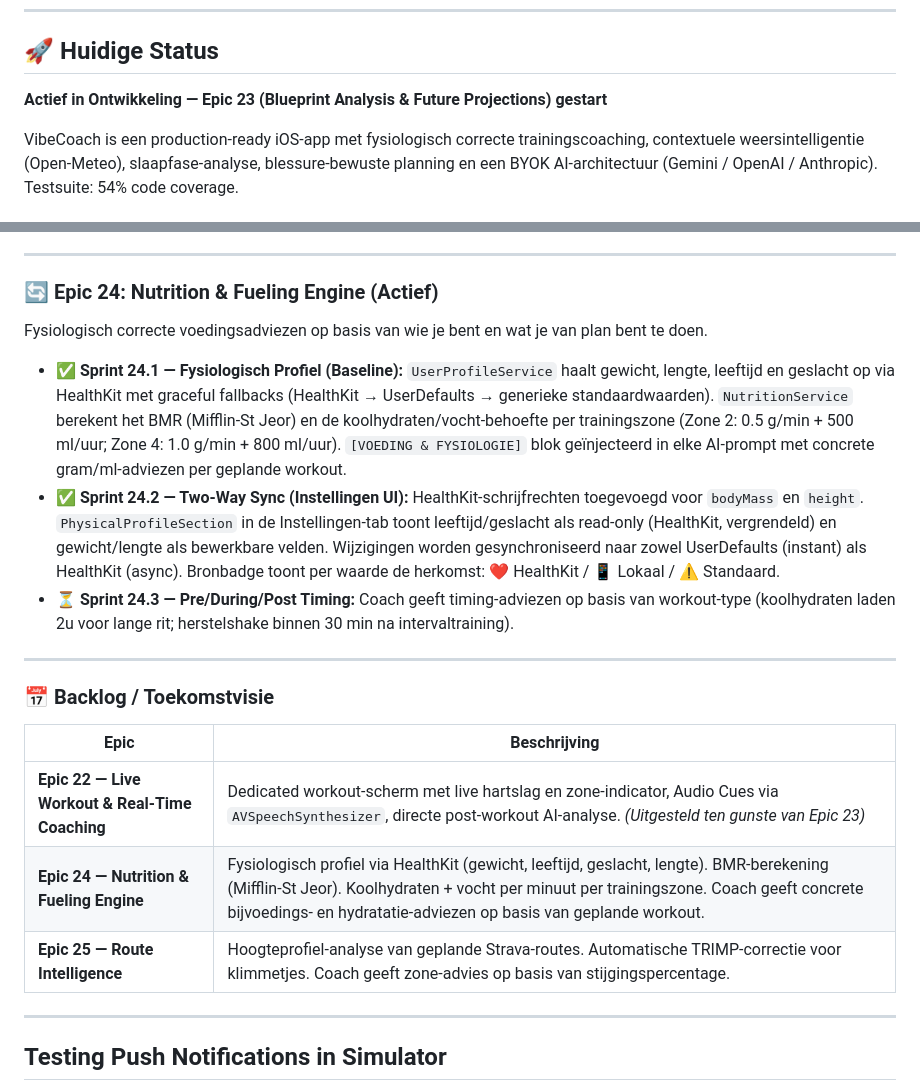
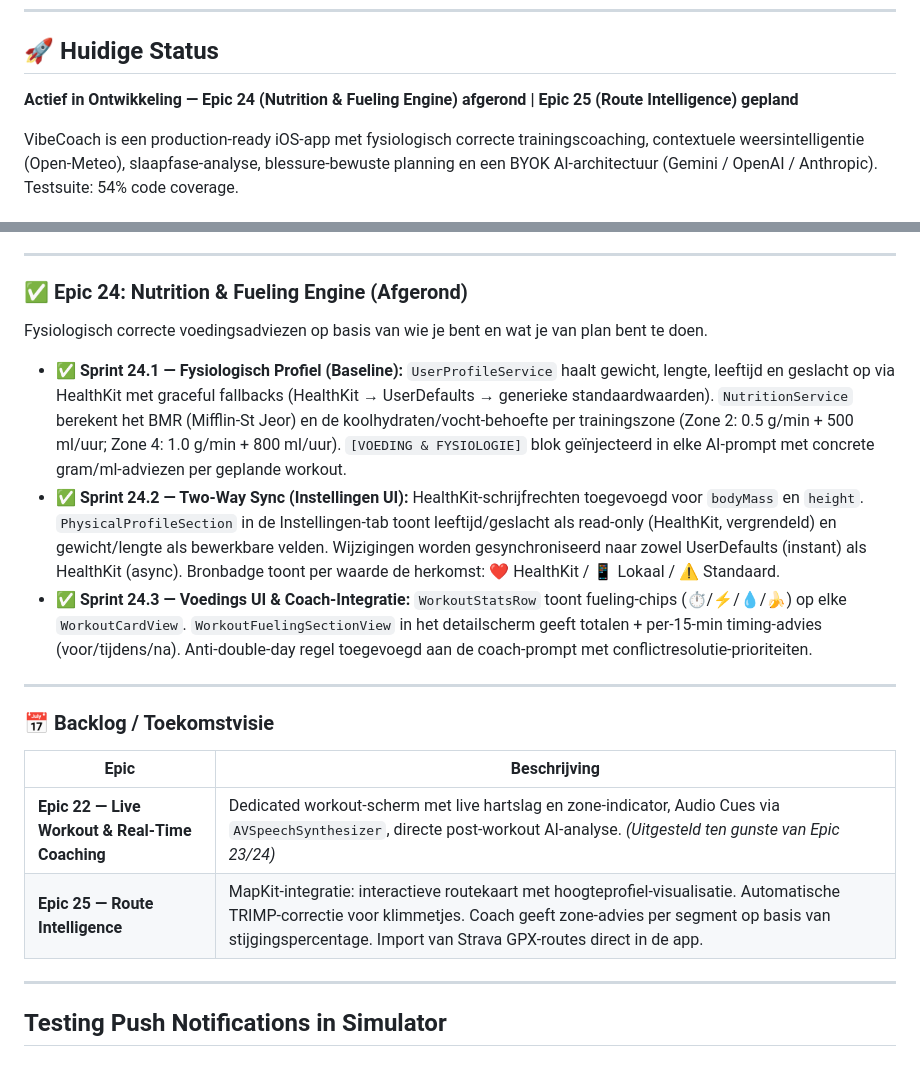
Before and after one commit to markclausing/vibecoach, a Markdown page: README.md, 2 parts joined by grey strips. Rendered like a GitHub page.

Commit message:
docs: README bijgewerkt — Epic 24 afgerond, Epic 25 Route Intelligence op roadmap
Co-Authored-By: Claude Sonnet 4.6 <noreply@anthropic.com>

```diff
--- a/README.md
+++ b/README.md
@@ -5,7 +5,7 @@ Een iOS-app (gebouwd met SwiftUI) die fungeert als een persoonlijke, slimme fitn
 ---
 
 ## 🚀 Huidige Status
-**Actief in Ontwikkeling — Epic 23 (Blueprint Analysis & Future Projections) gestart**
+**Actief in Ontwikkeling — Epic 24 (Nutrition & Fueling Engine) afgerond | Epic 25 (Route Intelligence) gepland**
 
 VibeCoach is een production-ready iOS-app met fysiologisch correcte trainingscoaching, contextuele weersintelligentie (Open-Meteo), slaapfase-analyse, blessure-bewuste planning en een BYOK AI-architectuur (Gemini / OpenAI / Anthropic). Testsuite: 54% code coverage.
 
@@ -160,13 +160,13 @@ De app maakt de lange-termijn voorbereiding inzichtelijk — niet alleen wat je
 
 ---
 
-### 🔄 Epic 24: Nutrition & Fueling Engine (Actief)
+### ✅ Epic 24: Nutrition & Fueling Engine (Afgerond)
 
 Fysiologisch correcte voedingsadviezen op basis van wie je bent en wat je van plan bent te doen.
 
 * **✅ Sprint 24.1 — Fysiologisch Profiel (Baseline):** `UserProfileService` haalt gewicht, lengte, leeftijd en geslacht op via HealthKit met graceful fallbacks (HealthKit → UserDefaults → generieke standaardwaarden). `NutritionService` berekent het BMR (Mifflin-St Jeor) en de koolhydraten/vocht-behoefte per trainingszone (Zone 2: 0.5 g/min + 500 ml/uur; Zone 4: 1.0 g/min + 800 ml/uur). `[VOEDING & FYSIOLOGIE]` blok geïnjecteerd in elke AI-prompt met concrete gram/ml-adviezen per geplande workout.
 * **✅ Sprint 24.2 — Two-Way Sync (Instellingen UI):** HealthKit-schrijfrechten toegevoegd voor `bodyMass` en `height`. `PhysicalProfileSection` in de Instellingen-tab toont leeftijd/geslacht als read-only (HealthKit, vergrendeld) en gewicht/lengte als bewerkbare velden. Wijzigingen worden gesynchroniseerd naar zowel UserDefaults (instant) als HealthKit (async). Bronbadge toont per waarde de herkomst: ❤️ HealthKit / 📱 Lokaal / ⚠️ Standaard.
-* **⏳ Sprint 24.3 — Pre/During/Post Timing:** Coach geeft timing-adviezen op basis van workout-type (koolhydraten laden 2u voor lange rit; herstelshake binnen 30 min na intervaltraining).
+* **✅ Sprint 24.3 — Voedings UI & Coach-Integratie:** `WorkoutStatsRow` toont fueling-chips (⏱/⚡/💧/🍌) op elke `WorkoutCardView`. `WorkoutFuelingSectionView` in het detailscherm geeft totalen + per-15-min timing-advies (voor/tijdens/na). Anti-double-day regel toegevoegd aan de coach-prompt met conflictresolutie-prioriteiten.
 
 ---
 
@@ -174,9 +174,8 @@ Fysiologisch correcte voedingsadviezen op basis van wie je bent en wat je van pl
 
 | Epic | Beschrijving |
 |------|--------------|
-| **Epic 22 — Live Workout & Real-Time Coaching** | Dedicated workout-scherm met live hartslag en zone-indicator, Audio Cues via `AVSpeechSynthesizer`, directe post-workout AI-analyse. *(Uitgesteld ten gunste van Epic 23)* |
-| **Epic 24 — Nutrition & Fueling Engine** | Fysiologisch profiel via HealthKit (gewicht, leeftijd, geslacht, lengte). BMR-berekening (Mifflin-St Jeor). Koolhydraten + vocht per minuut per trainingszone. Coach geeft concrete bijvoedings- en hydratatie-adviezen op basis van geplande workout. |
-| **Epic 25 — Route Intelligence** | Hoogteprofiel-analyse van geplande Strava-routes. Automatische TRIMP-correctie voor klimmetjes. Coach geeft zone-advies op basis van stijgingspercentage. |
+| **Epic 22 — Live Workout & Real-Time Coaching** | Dedicated workout-scherm met live hartslag en zone-indicator, Audio Cues via `AVSpeechSynthesizer`, directe post-workout AI-analyse. *(Uitgesteld ten gunste van Epic 23/24)* |
+| **Epic 25 — Route Intelligence** | MapKit-integratie: interactieve routekaart met hoogteprofiel-visualisatie. Automatische TRIMP-correctie voor klimmetjes. Coach geeft zone-advies per segment op basis van stijgingspercentage. Import van Strava GPX-routes direct in de app. |
 
 ---
 
```
